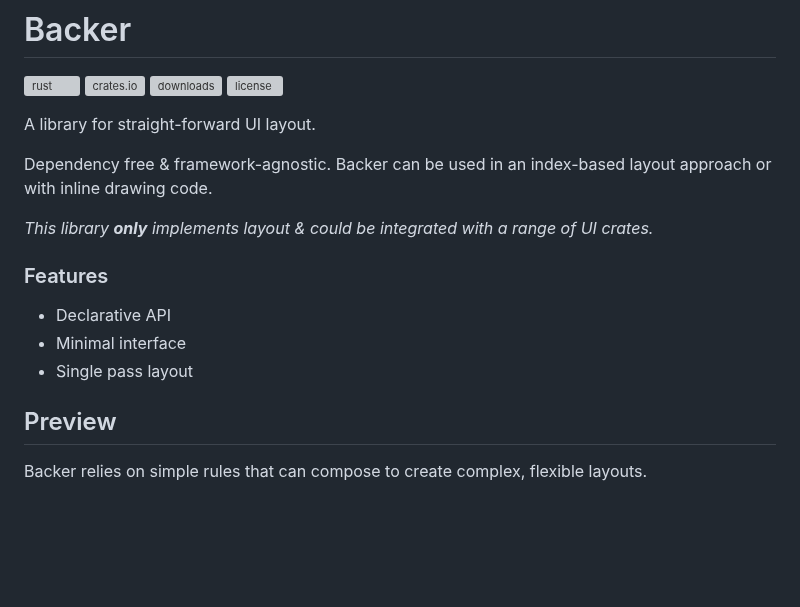
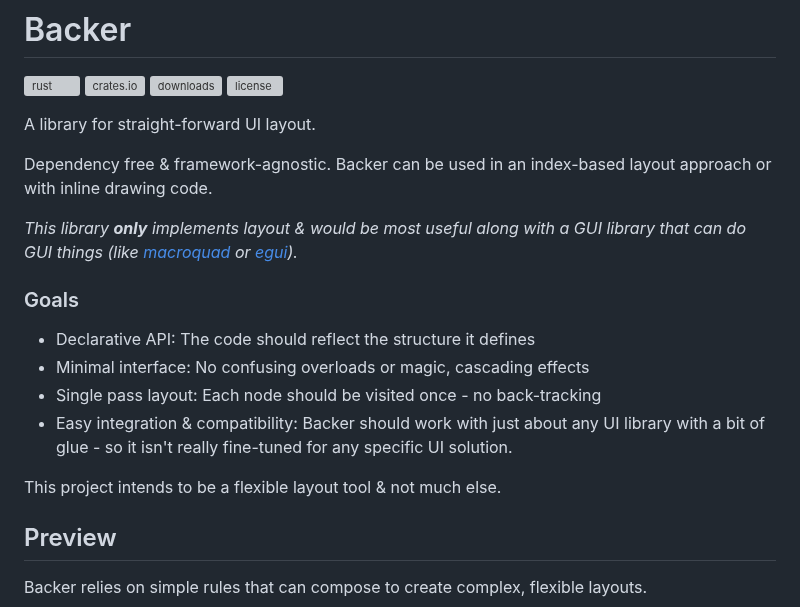
Before and after one commit to ejjonny/backer, a Markdown page: README.md, the part around the change. Rendered like a GitHub page; blank space fills up the shorter version; grey boxes are pictures that could not be loaded.

```diff
--- a/README.md
+++ b/README.md
@@ -9,13 +9,16 @@ A library for straight-forward UI layout.
 
 Dependency free & framework-agnostic. Backer can be used in an index-based layout approach or with inline drawing code.
 
-_This library **only** implements layout & could be integrated with a range of UI crates._
+_This library **only** implements layout & would be most useful along with a GUI library that can do GUI things (like [macroquad](https://github.com/not-fl3/macroquad) or [egui](https://github.com/emilk/egui))._
 
-### Features
+### Goals
 
-- Declarative API
-- Minimal interface
-- Single pass layout
+- Declarative API: The code should reflect the structure it defines
+- Minimal interface: No confusing overloads or magic, cascading effects
+- Single pass layout: Each node should be visited once - no back-tracking
+- Easy integration & compatibility: Backer should work with just about any UI library with a bit of glue - so it isn't really fine-tuned for any specific UI solution.
+
+This project intends to be a flexible layout tool & not much else.
 
 ## Preview
 
```
